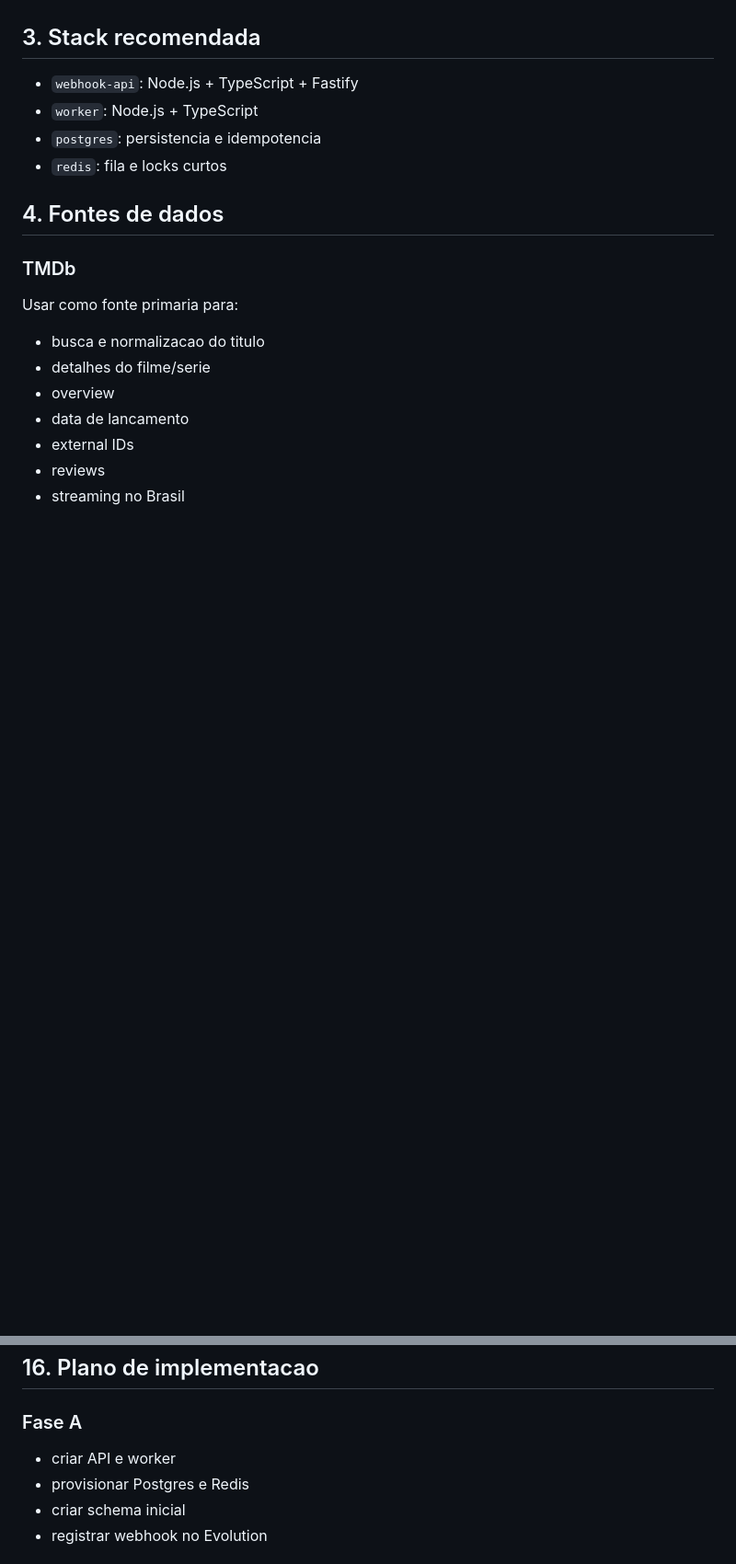
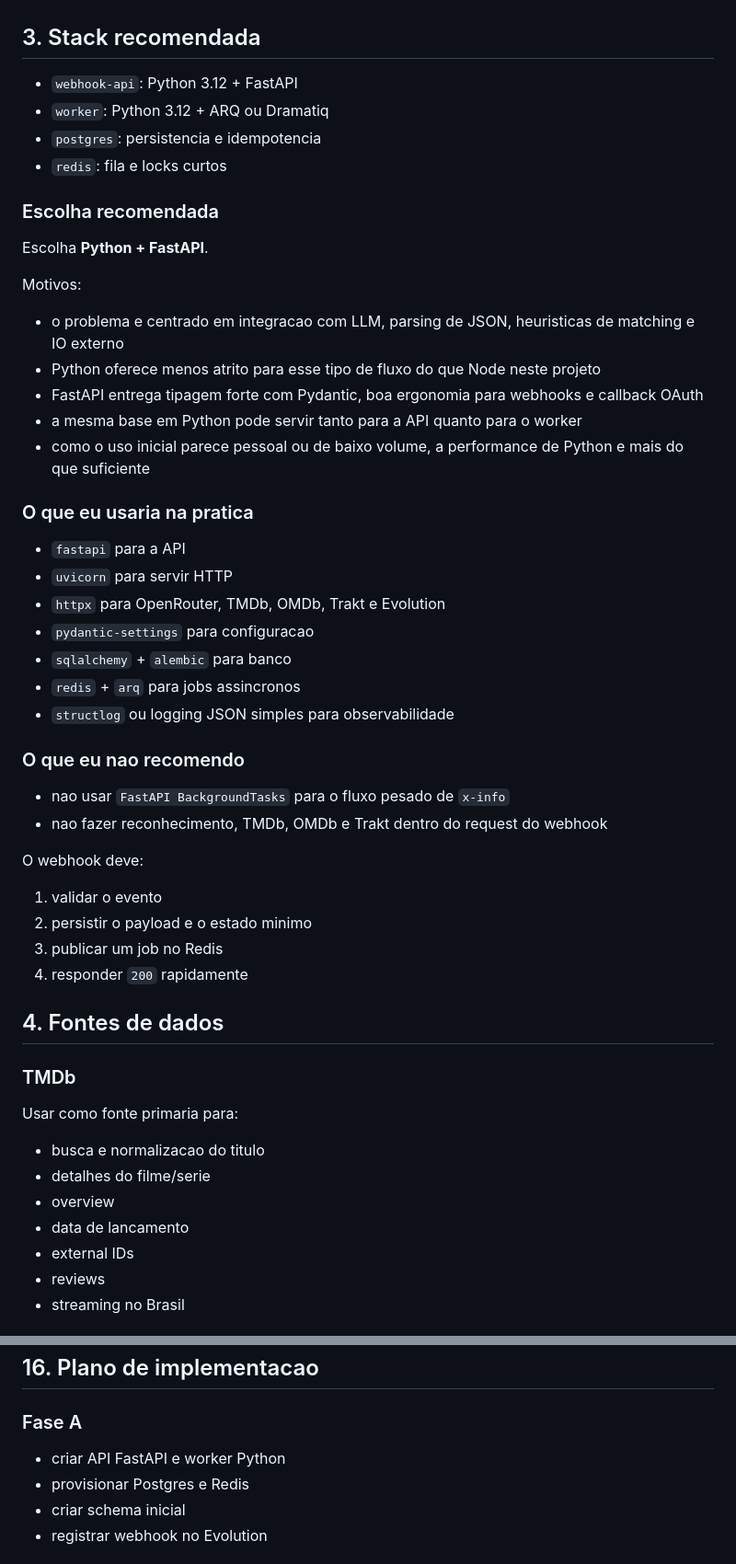
Before and after one commit to davicustodio/trakt-sync, a Markdown page: docs/plano-whatsapp-evolution-trakt.md, 2 parts joined by grey strips. Shown at 92% size. GitHub-like rendering; blank space fills up the shorter version.

Commit message:
Switch planning stack to FastAPI

```diff
--- a/docs/plano-whatsapp-evolution-trakt.md
+++ b/docs/plano-whatsapp-evolution-trakt.md
@@ -33,10 +33,44 @@ Criar um servico no Dokploy2 que use a instancia ja existente do Evolution API p
 
 ## 3. Stack recomendada
 
-- `webhook-api`: Node.js + TypeScript + Fastify
-- `worker`: Node.js + TypeScript
+- `webhook-api`: Python 3.12 + FastAPI
+- `worker`: Python 3.12 + ARQ ou Dramatiq
 - `postgres`: persistencia e idempotencia
 - `redis`: fila e locks curtos
+
+### Escolha recomendada
+
+Escolha **Python + FastAPI**.
+
+Motivos:
+
+- o problema e centrado em integracao com LLM, parsing de JSON, heuristicas de matching e IO externo
+- Python oferece menos atrito para esse tipo de fluxo do que Node neste projeto
+- FastAPI entrega tipagem forte com Pydantic, boa ergonomia para webhooks e callback OAuth
+- a mesma base em Python pode servir tanto para a API quanto para o worker
+- como o uso inicial parece pessoal ou de baixo volume, a performance de Python e mais do que suficiente
+
+### O que eu usaria na pratica
+
+- `fastapi` para a API
+- `uvicorn` para servir HTTP
+- `httpx` para OpenRouter, TMDb, OMDb, Trakt e Evolution
+- `pydantic-settings` para configuracao
+- `sqlalchemy` + `alembic` para banco
+- `redis` + `arq` para jobs assincronos
+- `structlog` ou logging JSON simples para observabilidade
+
+### O que eu nao recomendo
+
+- nao usar `FastAPI BackgroundTasks` para o fluxo pesado de `x-info`
+- nao fazer reconhecimento, TMDb, OMDb e Trakt dentro do request do webhook
+
+O webhook deve:
+
+1. validar o evento
+2. persistir o payload e o estado minimo
+3. publicar um job no Redis
+4. responder `200` rapidamente
 
 ## 4. Fontes de dados
 
@@ -351,7 +386,7 @@ Recomendacao:
 
 ### Fase A
 
-- criar API e worker
+- criar API FastAPI e worker Python
 - provisionar Postgres e Redis
 - criar schema inicial
 - registrar webhook no Evolution
```
Also changed, not shown: other parts of docs/plano-whatsapp-evolution-trakt.md (+1 -0 lines).
